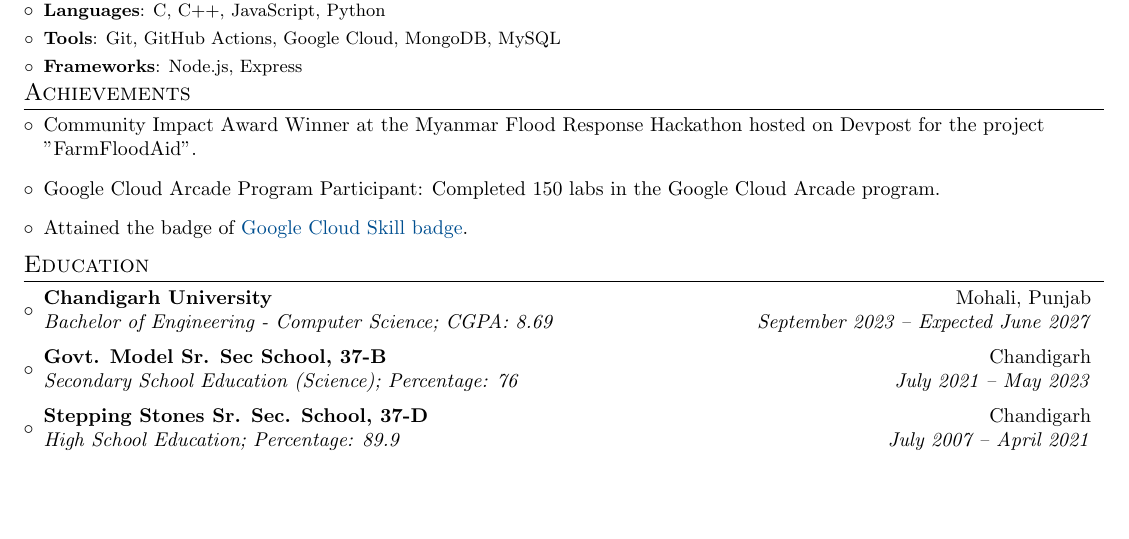
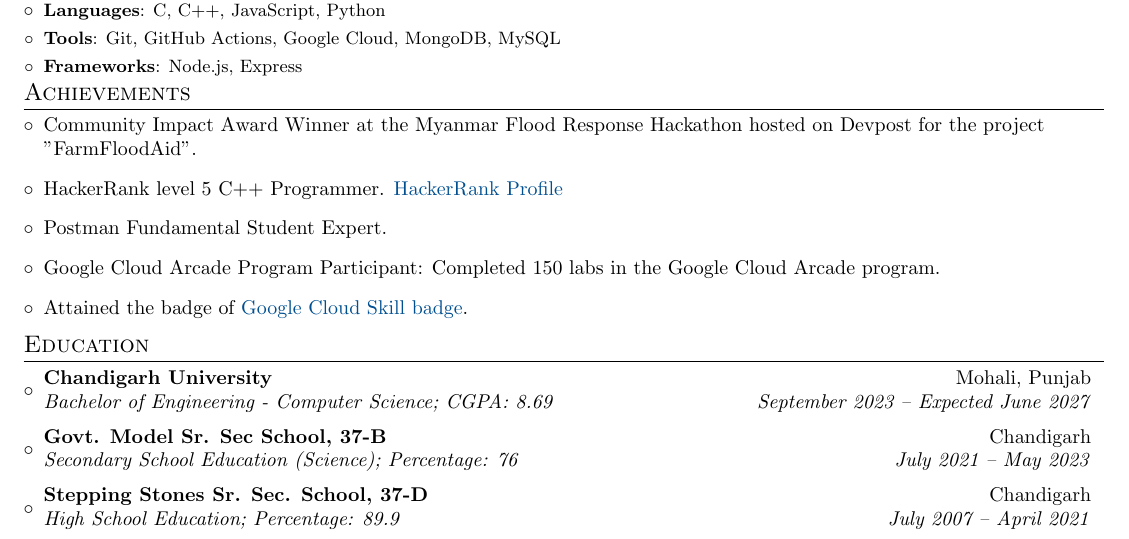
Before and after one commit to itsnikhil24/resume-nikhil, a LaTeX CV (resume.tex): part of the page, cut so that both start at the same text, the shorter picture padded with empty space. Compiled offline with pdfLaTeX.

Commit message:
Update resume.tex

```diff
--- a/resume.tex
+++ b/resume.tex
@@ -135,6 +135,9 @@
 \section{Achievements}
 \resumeSubHeadingListStart
 \item Community Impact Award Winner at the Myanmar Flood Response Hackathon hosted on Devpost for the project "FarmFloodAid".
+\item HackerRank level 5 C++ Programmer.
+{\MYhref{https://www.hackerrank.com/nikhils_sharma21}{HackerRank Profile}}
+\item Postman Fundamental Student Expert.
 \item Google Cloud Arcade Program Participant: Completed 150 labs in the Google Cloud Arcade program.
 \item Attained the badge of {\MYhref{https://www.cloudskillsboost.google/public_profiles/158ff43d-244d-49d7-9269-b6014d626472}{Google Cloud Skill badge}}.
 \resumeSubHeadingListEnd
```
